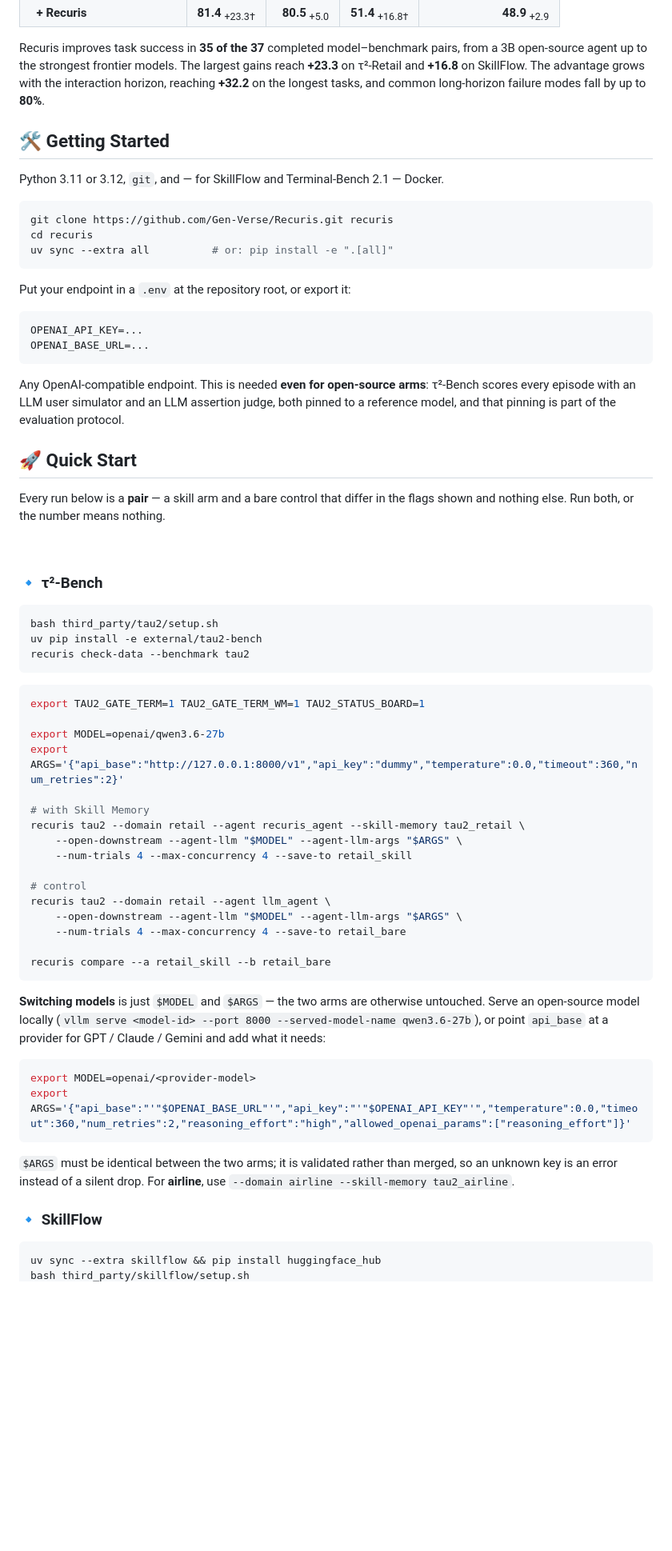
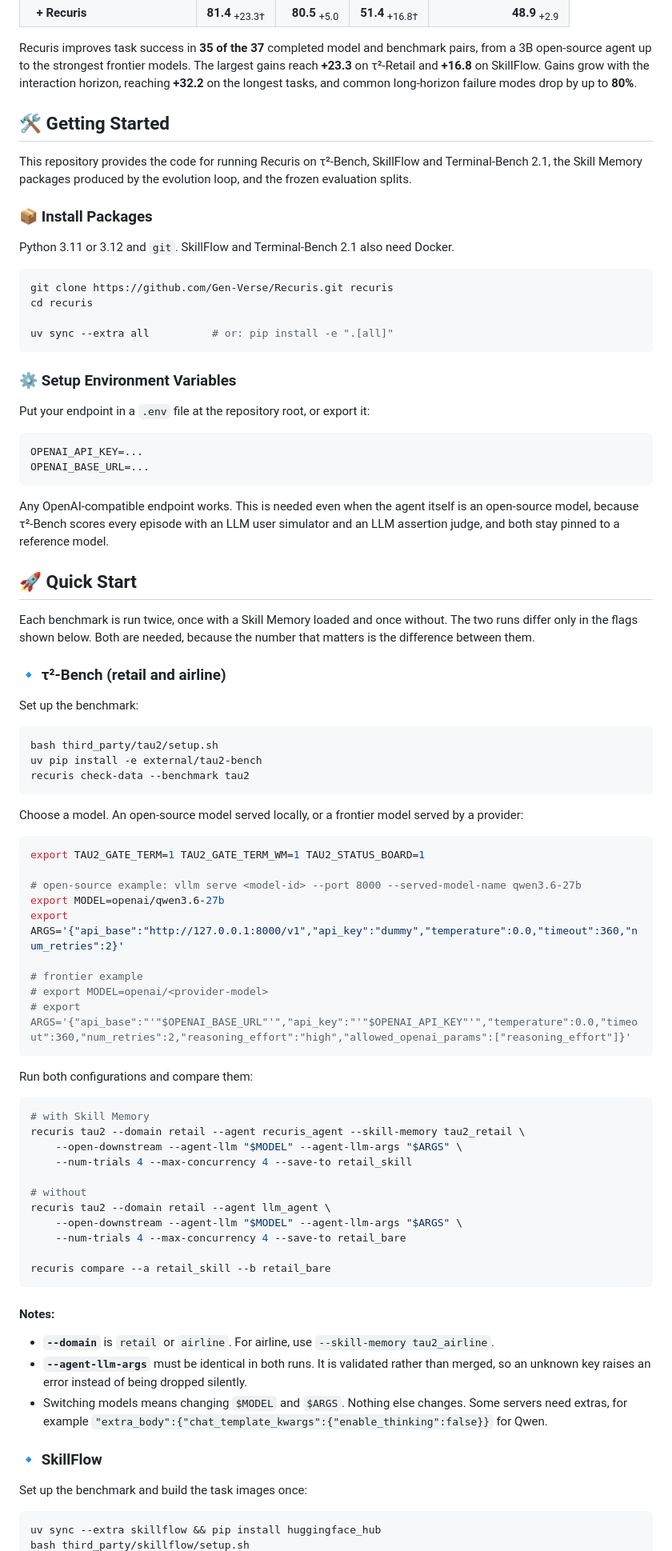
Before and after one commit to DanielBrittainJr/Recuris, a Markdown page: README.md, the part around one of its changes. Shown at 80% size. GitHub-like rendering; blank space fills up the shorter version.

````diff
--- a/README.md
+++ b/README.md
@@ -185,42 +184,52 @@ evaluated on.
 </tbody>
 </table>
 
-Recuris improves task success in **35 of the 37** completed model–benchmark
+Recuris improves task success in **35 of the 37** completed model and benchmark
 pairs, from a 3B open-source agent up to the strongest frontier models. The
-largest gains reach **+23.3** on τ²-Retail and **+16.8** on SkillFlow. The
-advantage grows with the interaction horizon, reaching **+32.2** on the longest
-tasks, and common long-horizon failure modes fall by up to **80%**.
+largest gains reach **+23.3** on τ²-Retail and **+16.8** on SkillFlow. Gains
+grow with the interaction horizon, reaching **+32.2** on the longest tasks, and
+common long-horizon failure modes drop by up to **80%**.
 
 ## 🛠️ Getting Started
 
-Python 3.11 or 3.12, `git`, and — for SkillFlow and Terminal-Bench 2.1 — Docker.
+This repository provides the code for running Recuris on τ²-Bench, SkillFlow and
+Terminal-Bench 2.1, the Skill Memory packages produced by the evolution loop,
+and the frozen evaluation splits.
+
+### 📦 Install Packages
+
+Python 3.11 or 3.12 and `git`. SkillFlow and Terminal-Bench 2.1 also need
+Docker.
 
 ```bash
 git clone https://github.com/Gen-Verse/Recuris.git recuris
 cd recuris
+
 uv sync --extra all          # or: pip install -e ".[all]"
 ```
 
-Put your endpoint in a `.env` at the repository root, or export it:
+### ⚙️ Setup Environment Variables
+
+Put your endpoint in a `.env` file at the repository root, or export it:
 
 ```bash
 OPENAI_API_KEY=...
 OPENAI_BASE_URL=...
 ```
 
-Any OpenAI-compatible endpoint. This is needed **even for open-source arms**:
-τ²-Bench scores every episode with an LLM user simulator and an LLM assertion
-judge, both pinned to a reference model, and that pinning is part of the
-evaluation protocol.
+Any OpenAI-compatible endpoint works. This is needed even when the agent itself
+is an open-source model, because τ²-Bench scores every episode with an LLM user
+simulator and an LLM assertion judge, and both stay pinned to a reference model.
 
 ## 🚀 Quick Start
 
-Every run below is a **pair** — a skill arm and a bare control that differ in
-the flags shown and nothing else. Run both, or the number means nothing.
+Each benchmark is run twice, once with a Skill Memory loaded and once without.
+The two runs differ only in the flags shown below. Both are needed, because the
+number that matters is the difference between them.
 
-<br/>
+### 🔹 **τ²-Bench (retail and airline)**
 
-### 🔹 τ²-Bench
+Set up the benchmark:
 
 ```bash
 bash third_party/tau2/setup.sh
@@ -228,18 +237,30 @@ uv pip install -e external/tau2-bench
 recuris check-data --benchmark tau2
 ```
 
+Choose a model. An open-source model served locally, or a frontier model served
+by a provider:
+
 ```bash
 export TAU2_GATE_TERM=1 TAU2_GATE_TERM_WM=1 TAU2_STATUS_BOARD=1
 
+# open-source example: vllm serve <model-id> --port 8000 --served-model-name qwen3.6-27b
 export MODEL=openai/qwen3.6-27b
 export ARGS='{"api_base":"http://127.0.0.1:8000/v1","api_key":"dummy","temperature":0.0,"timeout":360,"num_retries":2}'
 
+# frontier example
+# export MODEL=openai/<provider-model>
+# export ARGS='{"api_base":"'"$OPENAI_BASE_URL"'","api_key":"'"$OPENAI_API_KEY"'","temperature":0.0,"timeout":360,"num_retries":2,"reasoning_effort":"high","allowed_openai_params":["reasoning_effort"]}'
+```
+
+Run both configurations and compare them:
+
+```bash
 # with Skill Memory
 recuris tau2 --domain retail --agent recuris_agent --skill-memory tau2_retail \
     --open-downstream --agent-llm "$MODEL" --agent-llm-args "$ARGS" \
     --num-trials 4 --max-concurrency 4 --save-to retail_skill
 
-# control
+# without
 recuris tau2 --domain retail --agent llm_agent \
     --open-downstream --agent-llm "$MODEL" --agent-llm-args "$ARGS" \
     --num-trials 4 --max-concurrency 4 --save-to retail_bare
@@ -247,21 +268,20 @@ recuris tau2 --domain retail --agent llm_agent \
 recuris compare --a retail_skill --b retail_bare
 ```
 
-**Switching models** is just `$MODEL` and `$ARGS` — the two arms are otherwise
-untouched. Serve an open-source model locally (`vllm serve <model-id> --port
-8000 --served-model-name qwen3.6-27b`), or point `api_base` at a provider for
-GPT / Claude / Gemini and add what it needs:
+#### Notes:
 
-```bash
-export MODEL=openai/<provider-model>
-export ARGS='{"api_base":"'"$OPENAI_BASE_URL"'","api_key":"'"$OPENAI_API_KEY"'","temperature":0.0,"timeout":360,"num_retries":2,"reasoning_effort":"high","allowed_openai_params":["reasoning_effort"]}'
-```
+* **`--domain`** is `retail` or `airline`. For airline, use
+  `--skill-memory tau2_airline`.
+* **`--agent-llm-args`** must be identical in both runs. It is validated rather
+  than merged, so an unknown key raises an error instead of being dropped
+  silently.
+* Switching models means changing `$MODEL` and `$ARGS`. Nothing else changes.
+  Some servers need extras, for example
+  `"extra_body":{"chat_template_kwargs":{"enable_thinking":false}}` for Qwen.
 
-`$ARGS` must be identical between the two arms; it is validated rather than
-merged, so an unknown key is an error instead of a silent drop. For **airline**,
-use `--domain airline --skill-memory tau2_airline`.
+### 🔹 **SkillFlow**
 
-### 🔹 SkillFlow
+Set up the benchmark and build the task images once:
 
 ```bash
 uv sync --extra skillflow && pip install huggingface_hub
````
Also changed, not shown: other parts of README.md (+84 -55 lines).
